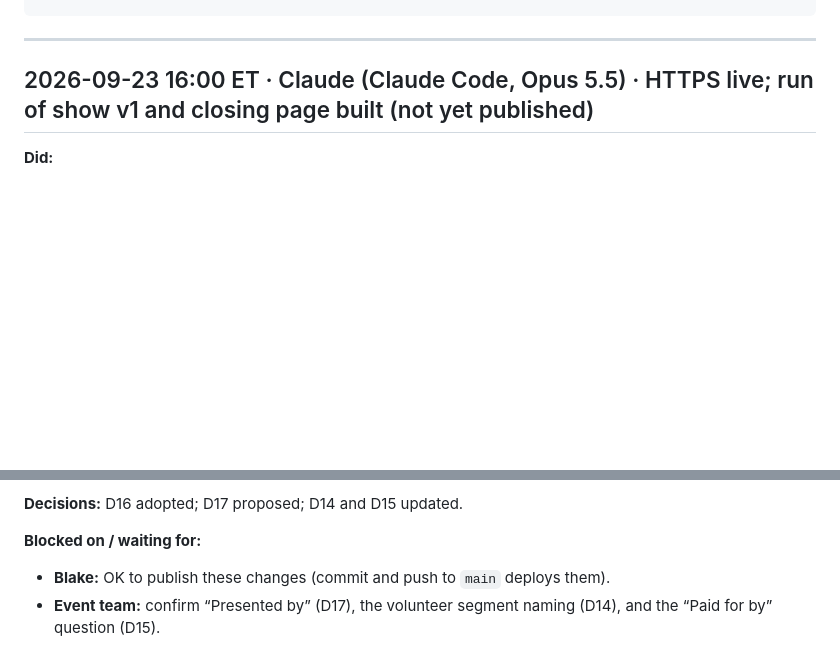
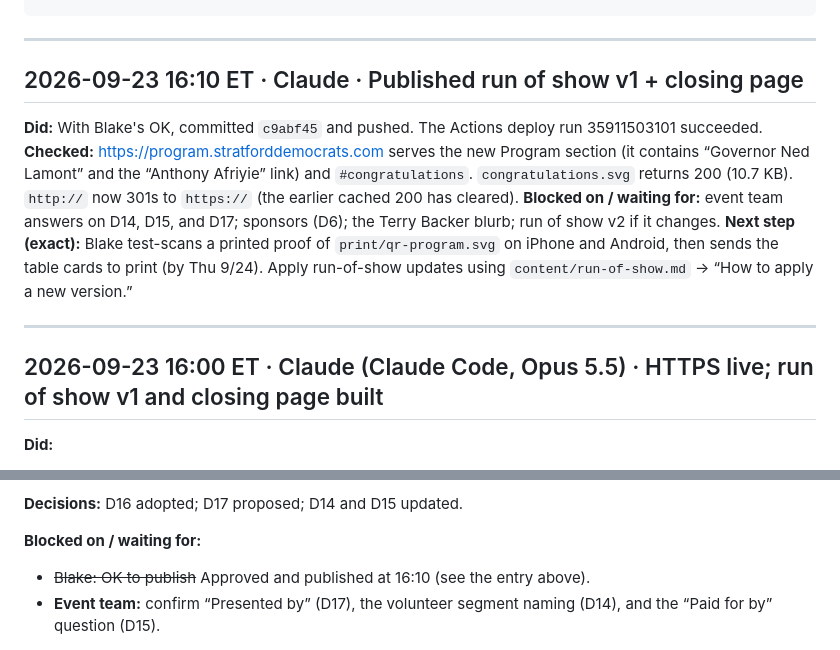
Before and after one commit to Blake32p/banquet-program-2026, a Markdown page: docs/WORKLOG.md, 2 parts joined by grey strips. Rendered like a GitHub page; blank space fills up the shorter version.

Commit message:
Log the run-of-show publish
Co-Authored-By: Claude Opus 5.5 <noreply@anthropic.com>

```diff
--- a/docs/WORKLOG.md
+++ b/docs/WORKLOG.md
@@ -14,7 +14,16 @@
 
 ---
 
-## 2026-09-23 16:00 ET · Claude (Claude Code, Opus 5.5) · HTTPS live; run of show v1 and closing page built (not yet published)
+## 2026-09-23 16:10 ET · Claude · Published run of show v1 + closing page
+
+**Did:** With Blake's OK, committed `c9abf45` and pushed. The Actions deploy run 35911503101 succeeded.
+**Checked:** https://program.stratforddemocrats.com serves the new Program section (it contains “Governor Ned Lamont” and the “Anthony Afriyie” link) and `#congratulations`. `congratulations.svg` returns 200 (10.7 KB). `http://` now 301s to `https://` (the earlier cached 200 has cleared).
+**Blocked on / waiting for:** event team answers on D14, D15, and D17; sponsors (D6); the Terry Backer blurb; run of show v2 if it changes.
+**Next step (exact):** Blake test-scans a printed proof of `print/qr-program.svg` on iPhone and Android, then sends the table cards to print (by Thu 9/24). Apply run-of-show updates using `content/run-of-show.md` → “How to apply a new version.”
+
+---
+
+## 2026-09-23 16:00 ET · Claude (Claude Code, Opus 5.5) · HTTPS live; run of show v1 and closing page built
 
 **Did:**
 - **Domain live.** Blake added the Wix CNAME. The domain didn't get a certificate on its own, because it was attached before the DNS record existed. Re-saving the custom domain (API: clear it, then set it again) got it **issued** right away (Let's Encrypt, expires 2026-12-22). **Enforce HTTPS is on.**
@@ -34,7 +43,7 @@
 **Decisions:** D16 adopted; D17 proposed; D14 and D15 updated.
 
 **Blocked on / waiting for:**
-- **Blake:** OK to publish these changes (commit and push to `main` deploys them).
+- ~~Blake: OK to publish~~ Approved and published at 16:10 (see the entry above).
 - **Event team:** confirm “Presented by” (D17), the volunteer segment naming (D14), and the “Paid for by” question (D15).
 
 **Next step (exact):** once Blake approves, `git add -A && git commit` (message: "Add run of show v1 and closing Congratulations page") and push. Wait for the Actions run to finish, then load https://program.stratforddemocrats.com on a phone and check the Program and closing sections. When run of show v2 arrives, follow “How to apply a new version” in `content/run-of-show.md`.
```
